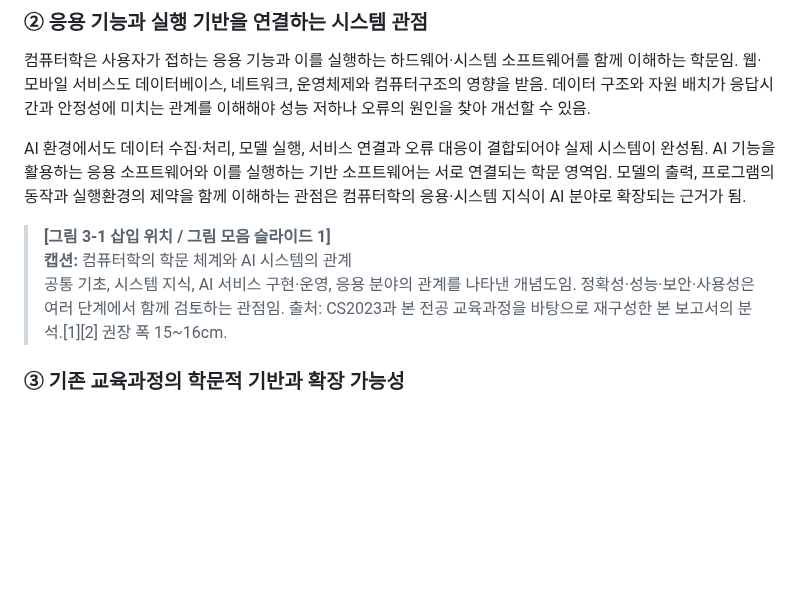
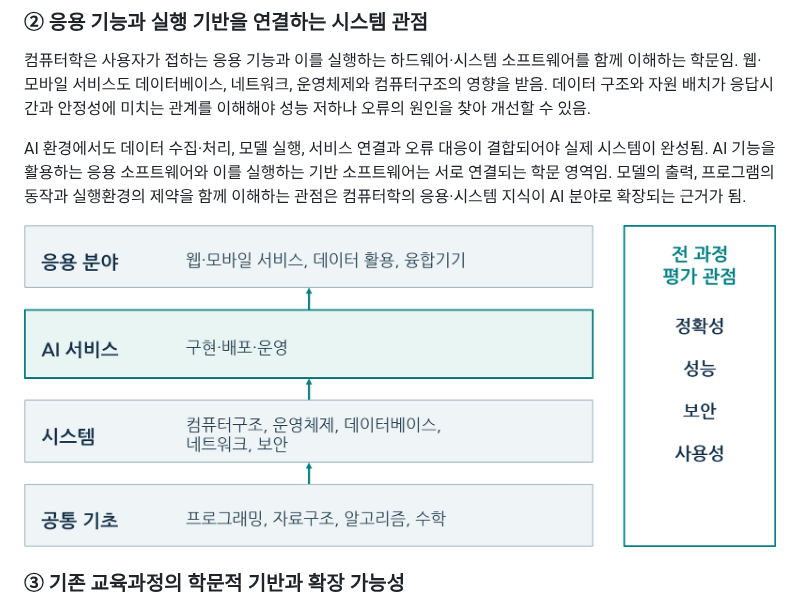
Before and after one commit to HyuckHan/TCQI, a Markdown page: docs/II-3.md, the part around the change. GitHub-like rendering; pictures changed too: images/3-1.png (added); blank space fills up the shorter version.

Commit message:
upload figure 3-1

```diff
--- a/docs/II-3.md
+++ b/docs/II-3.md
@@ -14,9 +14,7 @@
 
 AI 환경에서도 데이터 수집·처리, 모델 실행, 서비스 연결과 오류 대응이 결합되어야 실제 시스템이 완성됨. AI 기능을 활용하는 응용 소프트웨어와 이를 실행하는 기반 소프트웨어는 서로 연결되는 학문 영역임. 모델의 출력, 프로그램의 동작과 실행환경의 제약을 함께 이해하는 관점은 컴퓨터학의 응용·시스템 지식이 AI 분야로 확장되는 근거가 됨.
 
-> **[그림 3-1 삽입 위치 / 그림 모음 슬라이드 1]**
-> **캡션:** 컴퓨터학의 학문 체계와 AI 시스템의 관계
-> 공통 기초, 시스템 지식, AI 서비스 구현·운영, 응용 분야의 관계를 나타낸 개념도임. 정확성·성능·보안·사용성은 여러 단계에서 함께 검토하는 관점임. 출처: CS2023과 본 전공 교육과정을 바탕으로 재구성한 본 보고서의 분석.[1][2] 권장 폭 15~16cm.
+![그림 3-1. 컴퓨터학의 학문 체계와 AI 시스템의 관계](../images/3-1.png)
 
 ### ③ 기존 교육과정의 학문적 기반과 확장 가능성
 
```
